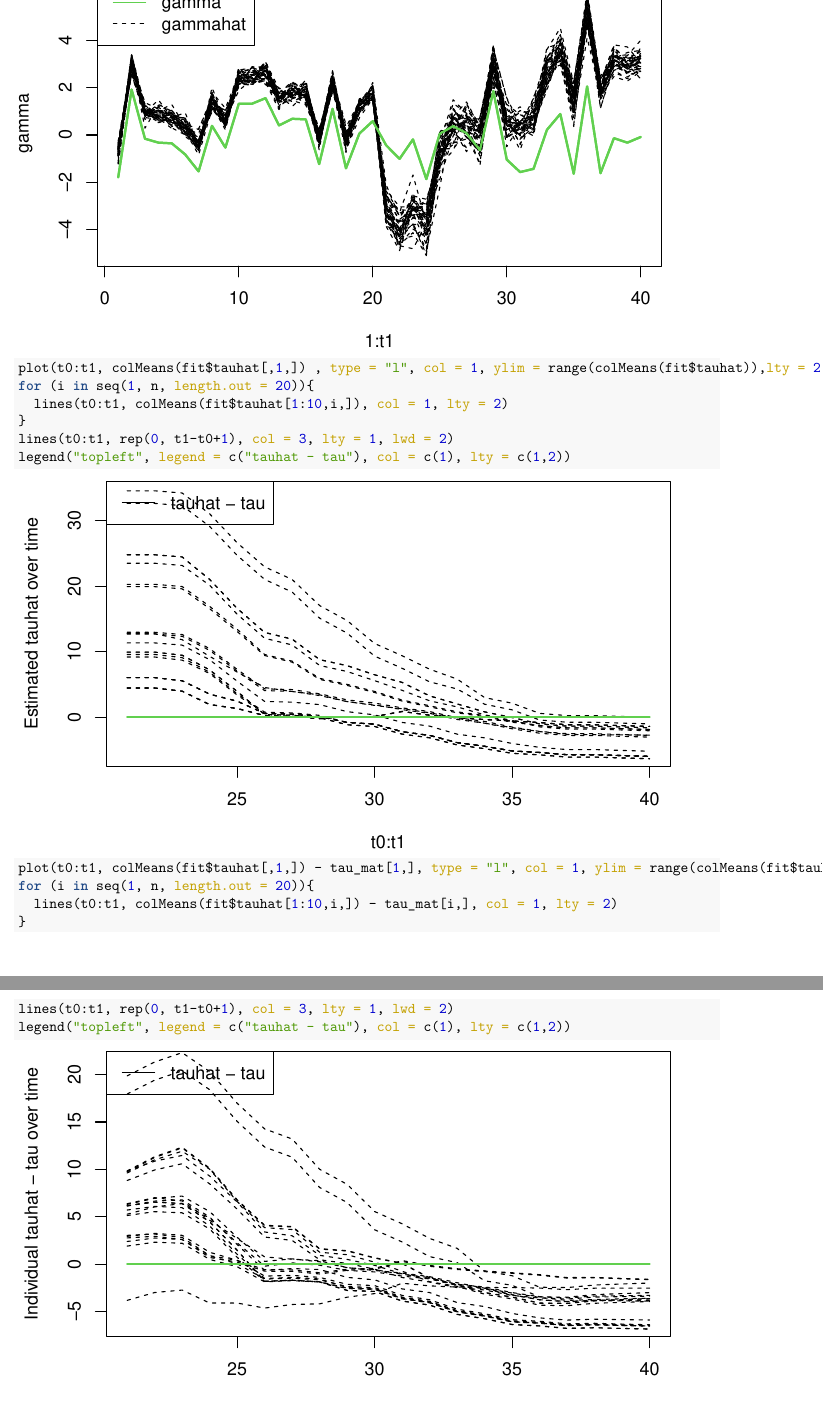
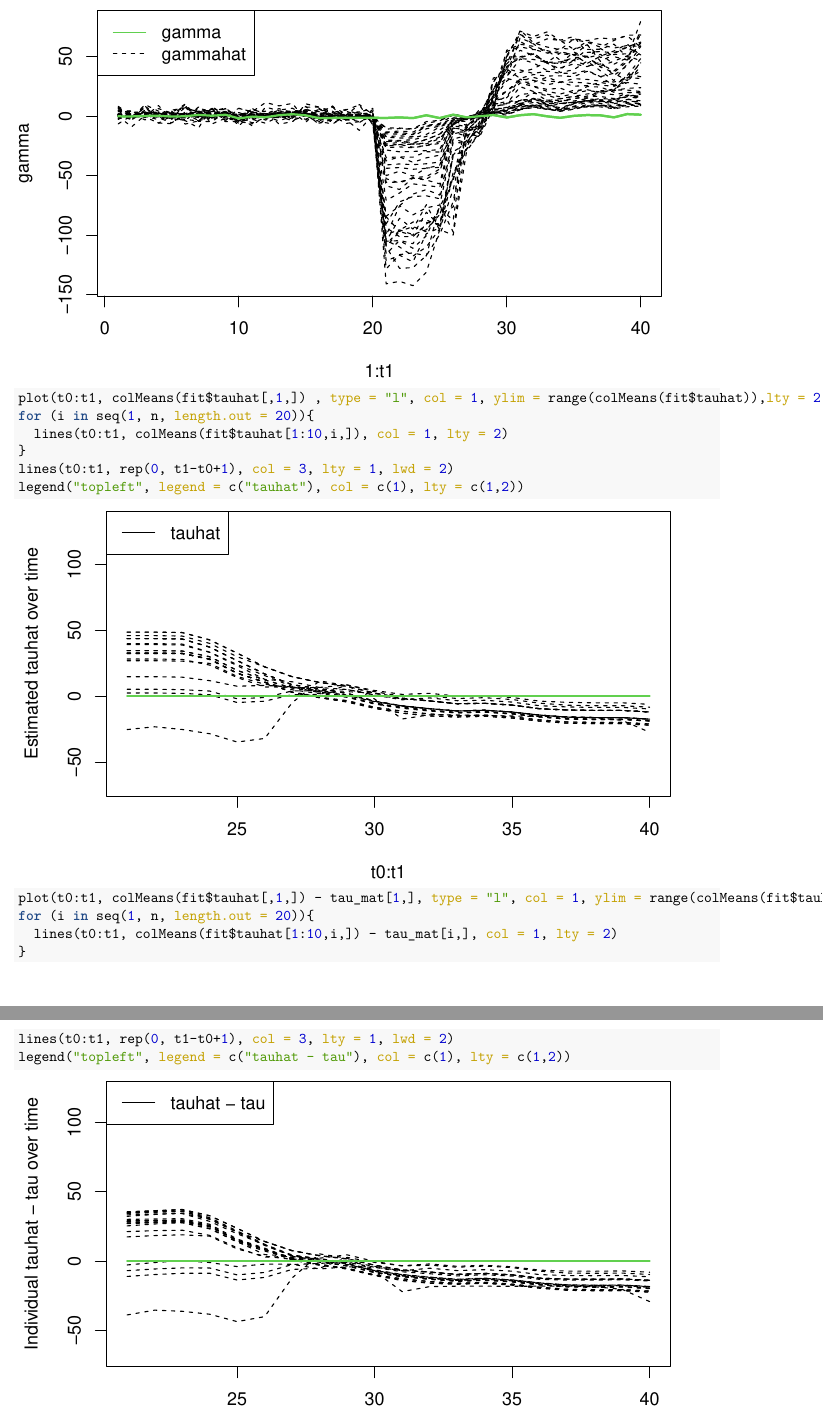
Before and after one commit to MaggieWang0614/longBet, an R Markdown document (R/longBet_re.Rmd): two parts of pages 5 and 6 of 6, joined at a grey line, cut so that both start at the same text. The pictures show the output file R/longBet_re.pdf that the author committed with the source.

Commit message:
update legend

````diff
--- a/R/longBet_re.Rmd
+++ b/R/longBet_re.Rmd
@@ -129,7 +129,7 @@ for (i in seq(1, n, length.out = 20)){
   lines(t0:t1, colMeans(fit$tauhat[1:10,i,]), col = 1, lty = 2)
 }
 lines(t0:t1, rep(0, t1-t0+1), col = 3, lty = 1, lwd = 2)
-legend("topleft", legend = c("tauhat - tau"), col = c(1), lty = c(1,2))
+legend("topleft", legend = c("tauhat"), col = c(1), lty = c(1,2))
 ```
 
 ```{r}
````
Also changed, not shown: R/longBet_re.pdf.
